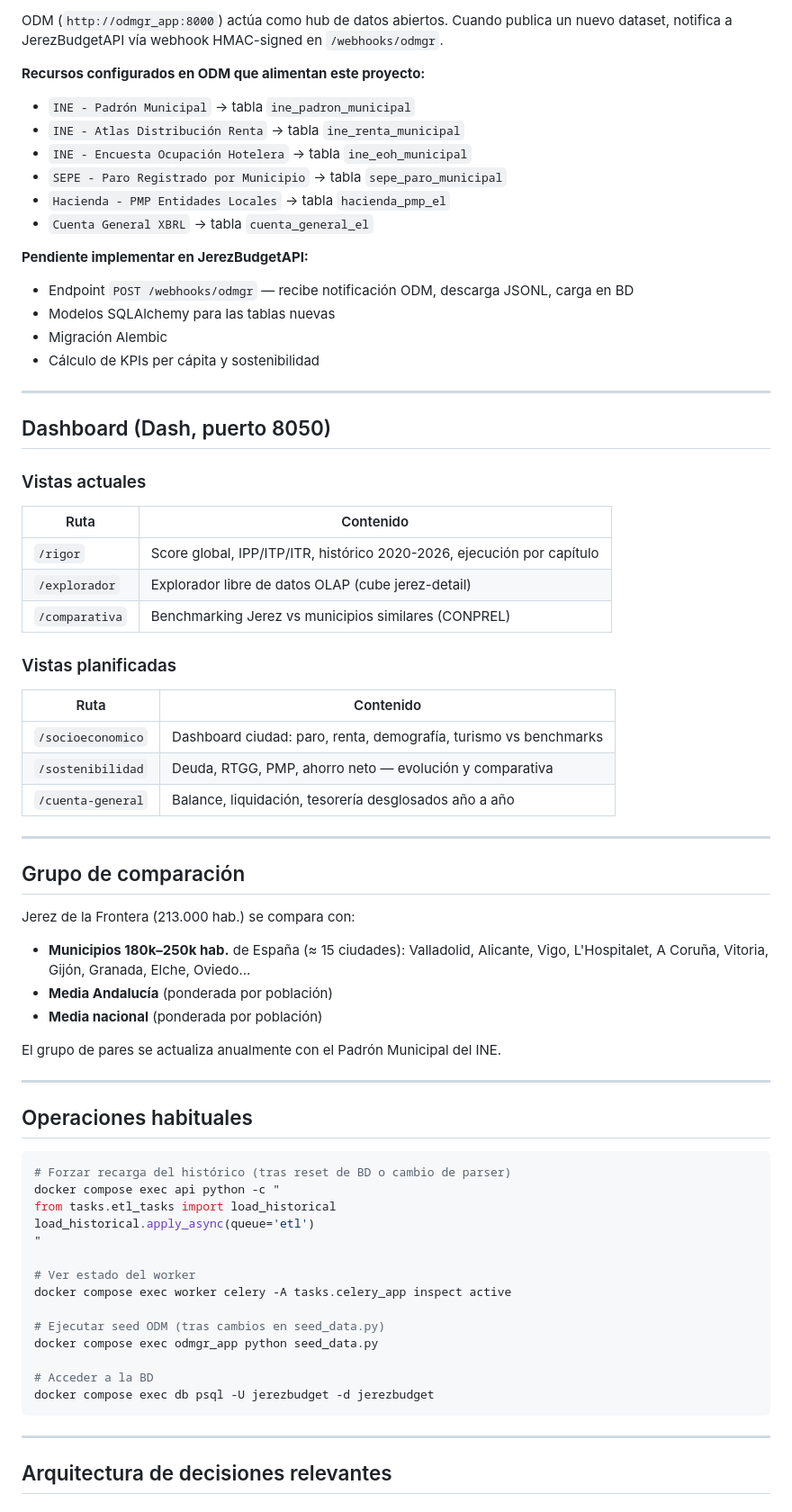
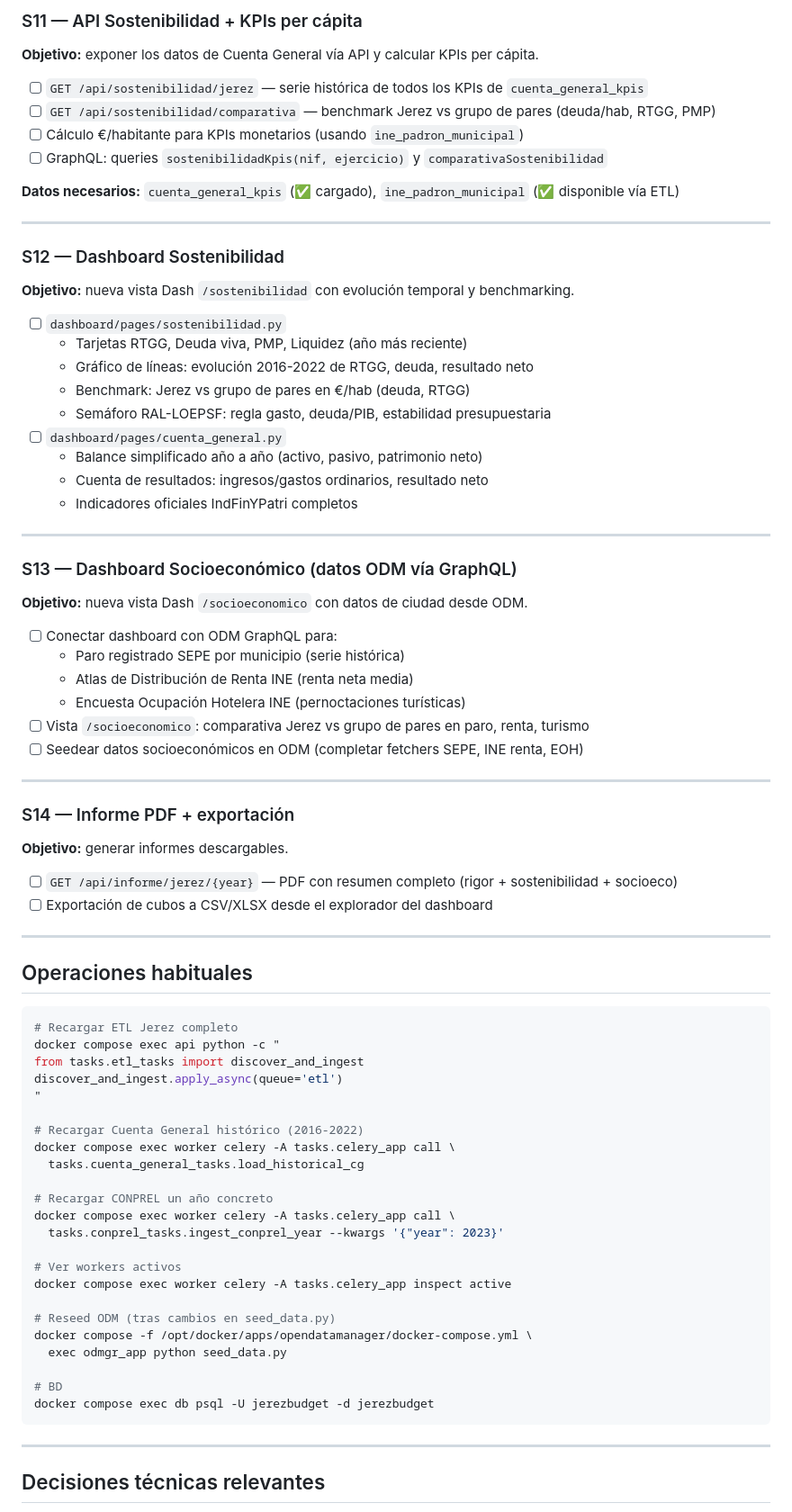
Before and after one commit to PepeluiMoreno/JerezBudgetAPI, a Markdown page: HANDOFF.md, the part around one of its changes. Shown at 90% size. Drawn GitHub-style.

````diff
--- a/HANDOFF.md
+++ b/HANDOFF.md
@@ -84,71 +135,80 @@ peer_groups           ← grupos de pares para benchmarking
 
-ODM (`http://odmgr_app:8000`) actúa como hub de datos abiertos. Cuando publica un nuevo dataset, notifica a JerezBudgetAPI vía webhook HMAC-signed en `/webhooks/odmgr`.
+### S11 — API Sostenibilidad + KPIs per cápita
+**Objetivo:** exponer los datos de Cuenta General vía API y calcular KPIs per cápita.
 
-**Recursos configurados en ODM que alimentan este proyecto:**
-- `INE - Padrón Municipal` → tabla `ine_padron_municipal`
-- `INE - Atlas Distribución Renta` → tabla `ine_renta_municipal`
-- `INE - Encuesta Ocupación Hotelera` → tabla `ine_eoh_municipal`
-- `SEPE - Paro Registrado por Municipio` → tabla `sepe_paro_municipal`
-- `Hacienda - PMP Entidades Locales` → tabla `hacienda_pmp_el`
-- `Cuenta General XBRL` → tabla `cuenta_general_el`
+- [ ] `GET /api/sostenibilidad/jerez` — serie histórica de todos los KPIs de `cuenta_general_kpis`
+- [ ] `GET /api/sostenibilidad/comparativa` — benchmark Jerez vs grupo de pares (deuda/hab, RTGG, PMP)
+- [ ] Cálculo €/habitante para KPIs monetarios (usando `ine_padron_municipal`)
+- [ ] GraphQL: queries `sostenibilidadKpis(nif, ejercicio)` y `comparativaSostenibilidad`
 
-**Pendiente implementar en JerezBudgetAPI:**
-- Endpoint `POST /webhooks/odmgr` — recibe notificación ODM, descarga JSONL, carga en BD
-- Modelos SQLAlchemy para las tablas nuevas
-- Migración Alembic
-- Cálculo de KPIs per cápita y sostenibilidad
+**Datos necesarios:** `cuenta_general_kpis` (✅ cargado), `ine_padron_municipal` (✅ disponible vía ETL)
 
 ---
 
-## Dashboard (Dash, puerto 8050)
+### S12 — Dashboard Sostenibilidad
+**Objetivo:** nueva vista Dash `/sostenibilidad` con evolución temporal y benchmarking.
 
-### Vistas actuales
-| Ruta | Contenido |
-|---|---|
-| `/rigor` | Score global, IPP/ITP/ITR, histórico 2020-2026, ejecución por capítulo |
-| `/explorador` | Explorador libre de datos OLAP (cube jerez-detail) |
-| `/comparativa` | Benchmarking Jerez vs municipios similares (CONPREL) |
-
-### Vistas planificadas
-| Ruta | Contenido |
-|---|---|
-| `/socioeconomico` | Dashboard ciudad: paro, renta, demografía, turismo vs benchmarks |
-| `/sostenibilidad` | Deuda, RTGG, PMP, ahorro neto — evolución y comparativa |
-| `/cuenta-general` | Balance, liquidación, tesorería desglosados año a año |
+- [ ] `dashboard/pages/sostenibilidad.py`
+  - Tarjetas RTGG, Deuda viva, PMP, Liquidez (año más reciente)
+  - Gráfico de líneas: evolución 2016-2022 de RTGG, deuda, resultado neto
+  - Benchmark: Jerez vs grupo de pares en €/hab (deuda, RTGG)
+  - Semáforo RAL-LOEPSF: regla gasto, deuda/PIB, estabilidad presupuestaria
+- [ ] `dashboard/pages/cuenta_general.py`
+  - Balance simplificado año a año (activo, pasivo, patrimonio neto)
+  - Cuenta de resultados: ingresos/gastos ordinarios, resultado neto
+  - Indicadores oficiales IndFinYPatri completos
 
 ---
 
-## Grupo de comparación
+### S13 — Dashboard Socioeconómico (datos ODM vía GraphQL)
+**Objetivo:** nueva vista Dash `/socioeconomico` con datos de ciudad desde ODM.
 
-Jerez de la Frontera (213.000 hab.) se compara con:
-- **Municipios 180k–250k hab.** de España (≈ 15 ciudades): Valladolid, Alicante, Vigo, L'Hospitalet, A Coruña, Vitoria, Gijón, Granada, Elche, Oviedo...
-- **Media Andalucía** (ponderada por población)
-- **Media nacional** (ponderada por población)
+- [ ] Conectar dashboard con ODM GraphQL para:
+  - Paro registrado SEPE por municipio (serie histórica)
+  - Atlas de Distribución de Renta INE (renta neta media)
+  - Encuesta Ocupación Hotelera INE (pernoctaciones turísticas)
+- [ ] Vista `/socioeconomico`: comparativa Jerez vs grupo de pares en paro, renta, turismo
+- [ ] Seedear datos socioeconómicos en ODM (completar fetchers SEPE, INE renta, EOH)
 
-El grupo de pares se actualiza anualmente con el Padrón Municipal del INE.
+---
+
+### S14 — Informe PDF + exportación
+**Objetivo:** generar informes descargables.
+
+- [ ] `GET /api/informe/jerez/{year}` — PDF con resumen completo (rigor + sostenibilidad + socioeco)
+- [ ] Exportación de cubos a CSV/XLSX desde el explorador del dashboard
 
 ---
 
 ## Operaciones habituales
 
 ```bash
-# Forzar recarga del histórico (tras reset de BD o cambio de parser)
+# Recargar ETL Jerez completo
 docker compose exec api python -c "
-from tasks.etl_tasks import load_historical
-load_historical.apply_async(queue='etl')
+from tasks.etl_tasks import discover_and_ingest
+discover_and_ingest.apply_async(queue='etl')
 "
 
-# Ver estado del worker
+# Recargar Cuenta General histórico (2016-2022)
+docker compose exec worker celery -A tasks.celery_app call \
+  tasks.cuenta_general_tasks.load_historical_cg
+
+# Recargar CONPREL un año concreto
+docker compose exec worker celery -A tasks.celery_app call \
+  tasks.conprel_tasks.ingest_conprel_year --kwargs '{"year": 2023}'
+
+# Ver workers activos
 docker compose exec worker celery -A tasks.celery_app inspect active
 
-# Ejecutar seed ODM (tras cambios en seed_data.py)
-docker compose exec odmgr_app python seed_data.py
+# Reseed ODM (tras cambios en seed_data.py)
+docker compose -f /opt/docker/apps/opendatamanager/docker-compose.yml \
+  exec odmgr_app python seed_data.py
 
-# Acceder a la BD
+# BD
 docker compose exec db psql -U jerezbudget -d jerezbudget
 ```
 
 ---
 
-## Arquitectura de decisiones relevantes
+## Decisiones técnicas relevantes
 
````
Also changed, not shown: other parts of HANDOFF.md (+107 -51 lines).
